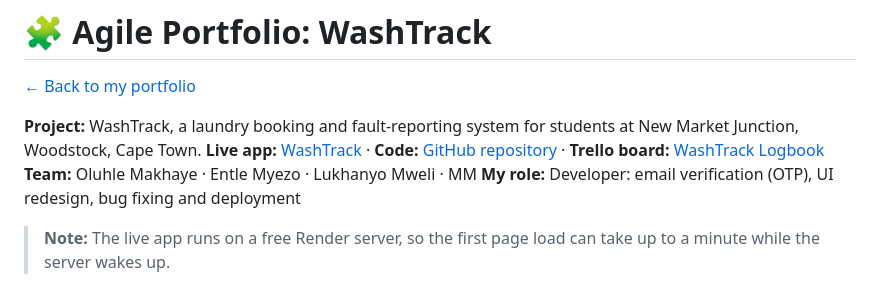
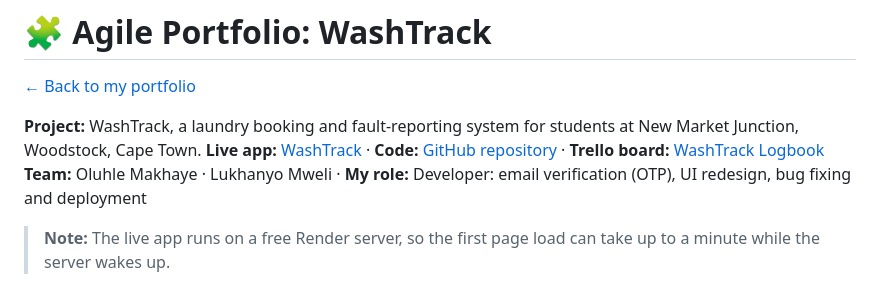
Before and after one commit to LukhanyoMweli/LukhanyoMweli, a Markdown page: agile.md, the part around one of its changes. Drawn GitHub-style.

Commit message:
Update team details and image links in agile.md
Removed team member from the project details and updated image links for various sections.

```diff
--- a/agile.md
+++ b/agile.md
@@ -4,7 +4,7 @@
 
 **Project:** WashTrack, a laundry booking and fault-reporting system for students at New Market Junction, Woodstock, Cape Town.
 **Live app:** [WashTrack](https://washtrack-frontend.onrender.com) · **Code:** [GitHub repository](https://github.com/LukhanyoMweli/WashTrack) · **Trello board:** [WashTrack Logbook](https://trello.com/b/IeYy625a)
-**Team:** Oluhle Makhaye · Entle Myezo · Lukhanyo Mweli · MM
+**Team:** Oluhle Makhaye · Lukhanyo Mweli ·
 **My role:** Developer: email verification (OTP), UI redesign, bug fixing and deployment
 
 > **Note:** The live app runs on a free Render server, so the first page load can take up to a minute while the server wakes up.
```
Also changed, not shown: other parts of agile.md (+5 -5 lines).
